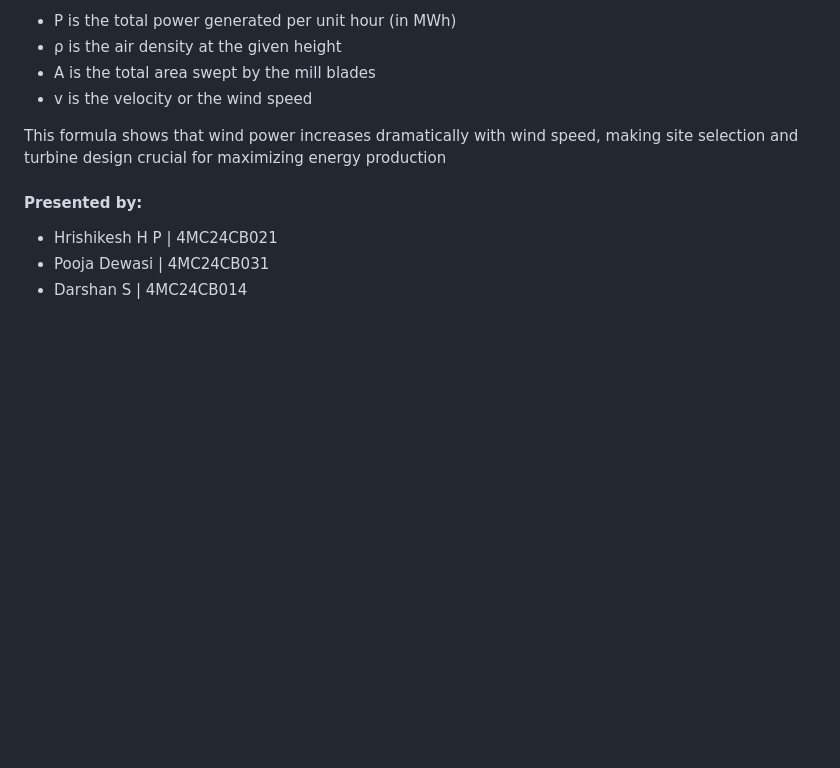
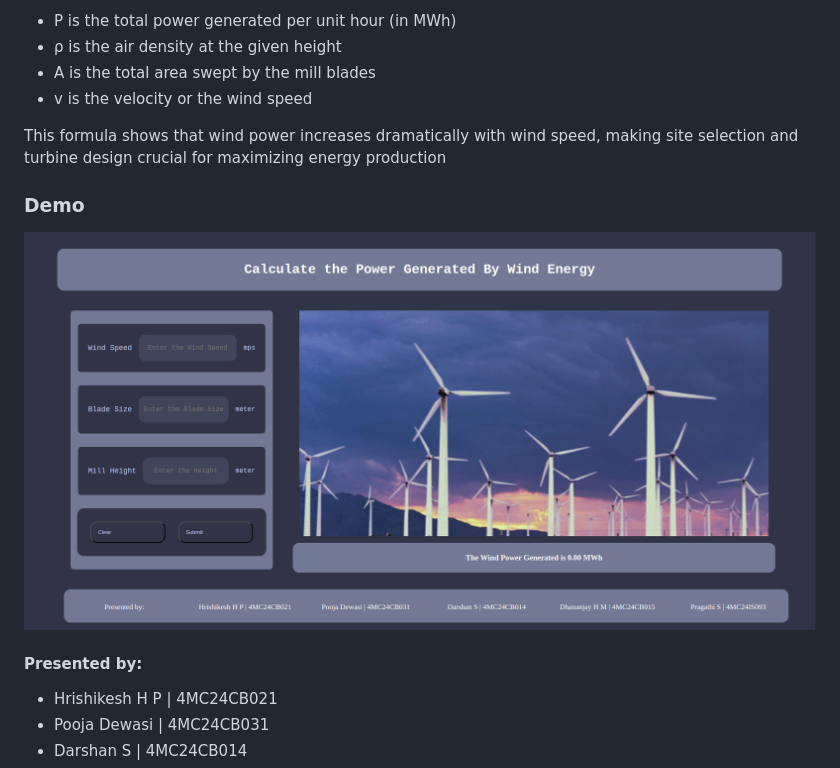
Before and after one commit to Clicxl/Power-Of-Wind, a Markdown page: README.md, the part around the change. GitHub-like rendering; pictures changed too: RESProjectDemo.png (added); blank space fills up the shorter version.

Commit message:
Added Demo FIles

```diff
--- a/README.md
+++ b/README.md
@@ -13,6 +13,10 @@ Where:
 
  This formula shows that wind power increases dramatically with wind speed, making site selection and turbine design crucial for maximizing energy production
 
+### Demo
+![Image](RESProjectDemo.png)
+
+
 #### Presented by:
 - Hrishikesh H P | 4MC24CB021
 - Pooja Dewasi | 4MC24CB031
```
